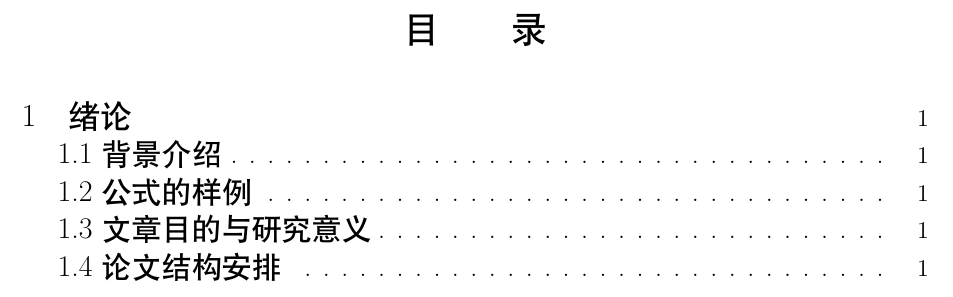
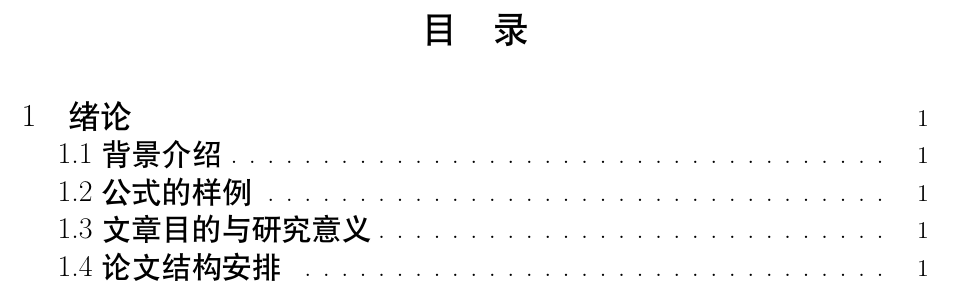
Before and after one commit to XiaoChennnng/LZRE_Paper_Latex, a LaTeX document (资环论文模板.tex): part of page 5 of 8, cut so that both start at the same text. Compiled offline with XeLaTeX; a missing font is replaced by an installed copy or a similar font.

```diff
--- a/资环论文模板.tex
+++ b/资环论文模板.tex
@@ -155,13 +155,13 @@
 
 % 目录
 \begin{center}
-    {\zhhei\zihao{-2} 目\hspace{2em}录}\vspace* {-2\baselineskip}
+    {\zhhei\zihao{-2} 目\hspace{1em}录}\vspace* {-2\baselineskip}
 \end{center}
 \vspace{0.01cm}
 
 % 设置目录格式
 \renewcommand{\contentsname}{} % 清除默认的目录标题
-\renewcommand{\cfttoctitlefont}{\hfill\zhhei\zihao{3}} % 设置目录标题字体
+\renewcommand{\cfttoctitlefont}{\hfill\zhhei\zihao{4}} % 设置目录标题字体
 \renewcommand{\cftaftertoctitle}{\hfill} % 设置目录标题后的格式
 \renewcommand{\cftsecfont}{\zhsong\zihao{-4}} % 一级标题设置为宋体小四
 \renewcommand{\cftsubsecfont}{\zhsong\zihao{5}} % 二级标题设置为宋体五号
```
